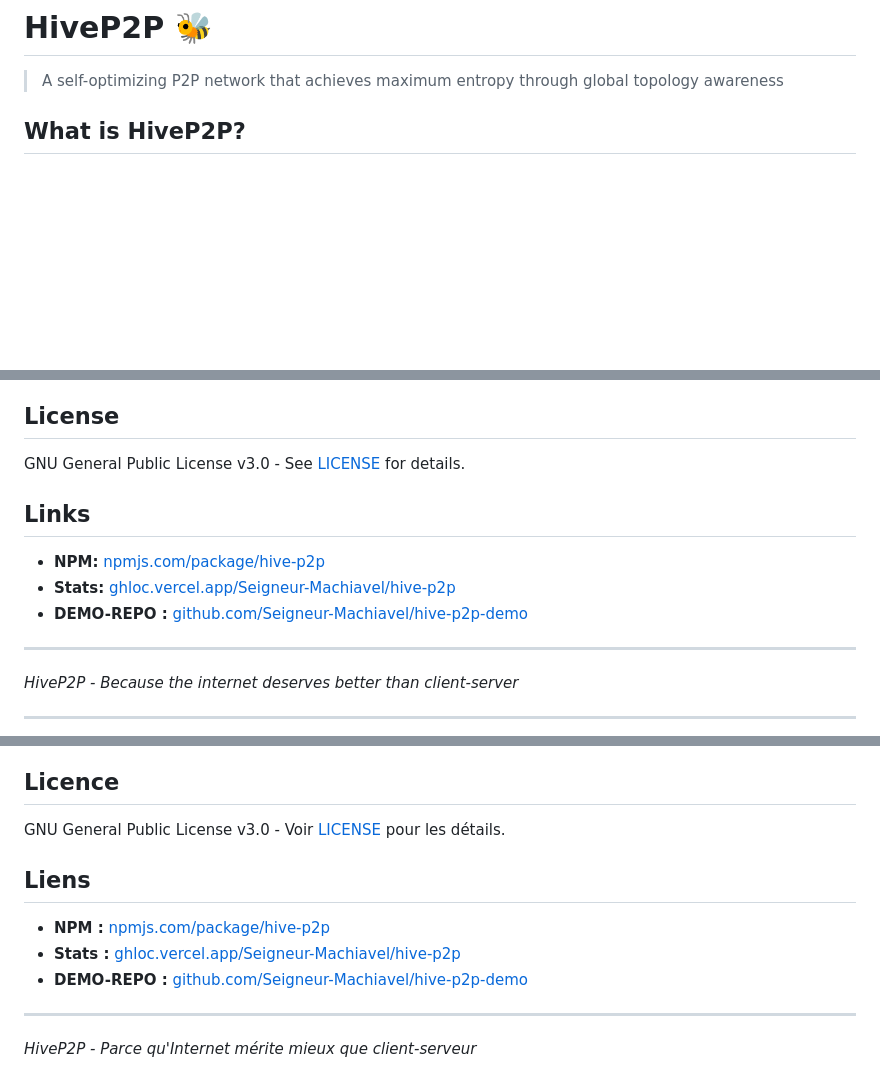
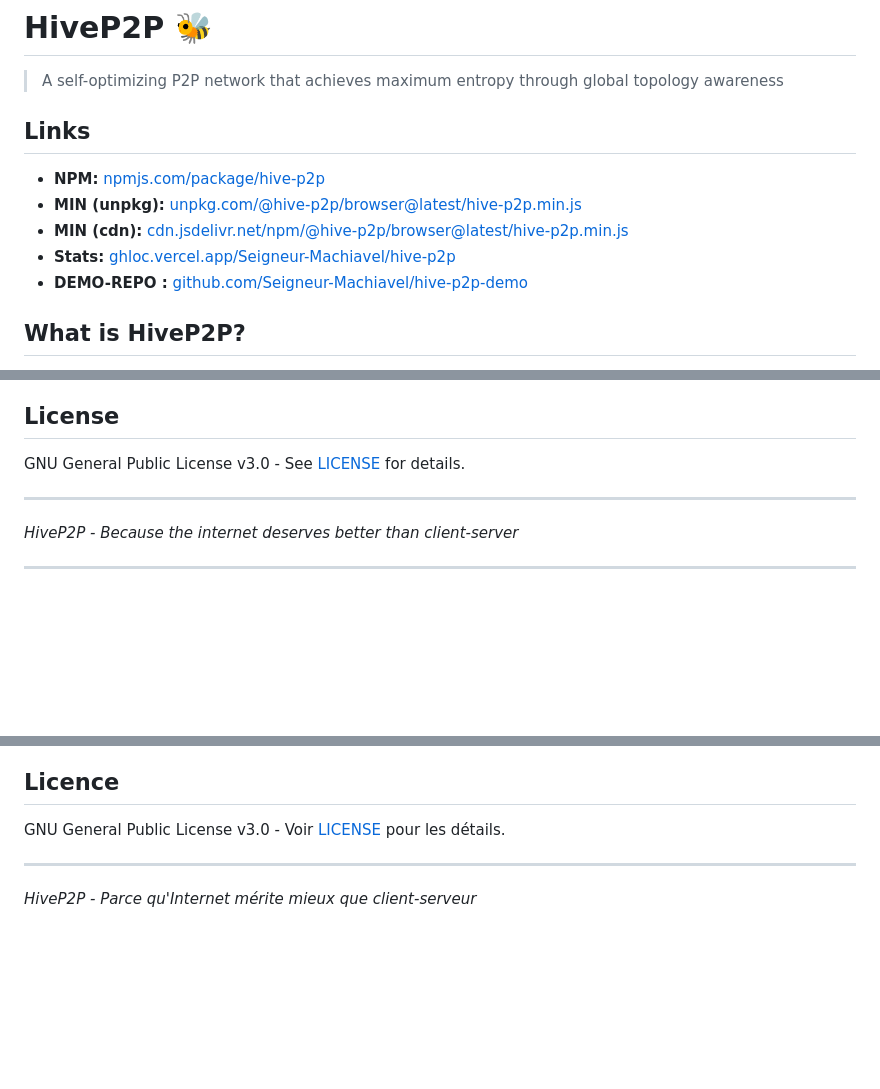
Before and after one commit to Seigneur-Machiavel/hive-p2p, a Markdown page: README.md, 3 parts joined by grey strips. GitHub-like rendering; blank space fills up the shorter version.

Commit message:
fix: reorganize links section in README.md for clarity and consistency

```diff
--- a/README.md
+++ b/README.md
@@ -1,6 +1,13 @@
 # HiveP2P 🐝
 
 > A self-optimizing P2P network that achieves maximum entropy through global topology awareness
+
+## Links
+- **NPM:** [npmjs.com/package/hive-p2p](https://www.npmjs.com/package/hive-p2p)
+- **MIN (unpkg):** [unpkg.com/@hive-p2p/browser@latest/hive-p2p.min.js](https://unpkg.com/@hive-p2p/browser@1.0.19/hive-p2p.min.js)
+- **MIN (cdn):** [cdn.jsdelivr.net/npm/@hive-p2p/browser@latest/hive-p2p.min.js](https://cdn.jsdelivr.net/npm/@hive-p2p/browser@latest/hive-p2p.min.js)
+- **Stats:** [ghloc.vercel.app/Seigneur-Machiavel/hive-p2p](https://ghloc.vercel.app/Seigneur-Machiavel/hive-p2p?branch=main)
+- **DEMO-REPO :** [github.com/Seigneur-Machiavel/hive-p2p-demo](https://github.com/Seigneur-Machiavel/hive-p2p-demo)
 
 ## What is HiveP2P?
 
@@ -278,11 +285,6 @@ HiveP2P embodies this principle - simple components (gossip, routing, topology a
 ## License
 
 GNU General Public License v3.0 - See [LICENSE](LICENSE) for details.
-
-## Links
-- **NPM:** [npmjs.com/package/hive-p2p](https://www.npmjs.com/package/hive-p2p)
-- **Stats:** [ghloc.vercel.app/Seigneur-Machiavel/hive-p2p](https://ghloc.vercel.app/Seigneur-Machiavel/hive-p2p?branch=main)
-- **DEMO-REPO :** [github.com/Seigneur-Machiavel/hive-p2p-demo](https://github.com/Seigneur-Machiavel/hive-p2p-demo)
 
 ---
 
@@ -571,11 +573,6 @@ HiveP2P incarne ce principe - des composants simples (gossip, routage, conscienc
 
 GNU General Public License v3.0 - Voir [LICENSE](LICENSE) pour les détails.
 
-## Liens
-- **NPM :** [npmjs.com/package/hive-p2p](https://www.npmjs.com/package/hive-p2p)
-- **Stats :** [ghloc.vercel.app/Seigneur-Machiavel/hive-p2p](https://ghloc.vercel.app/Seigneur-Machiavel/hive-p2p?branch=main)
-- **DEMO-REPO :** [github.com/Seigneur-Machiavel/hive-p2p-demo](https://github.com/Seigneur-Machiavel/hive-p2p-demo)
-
 ---
 
 *HiveP2P - Parce qu'Internet mérite mieux que client-serveur*
```
